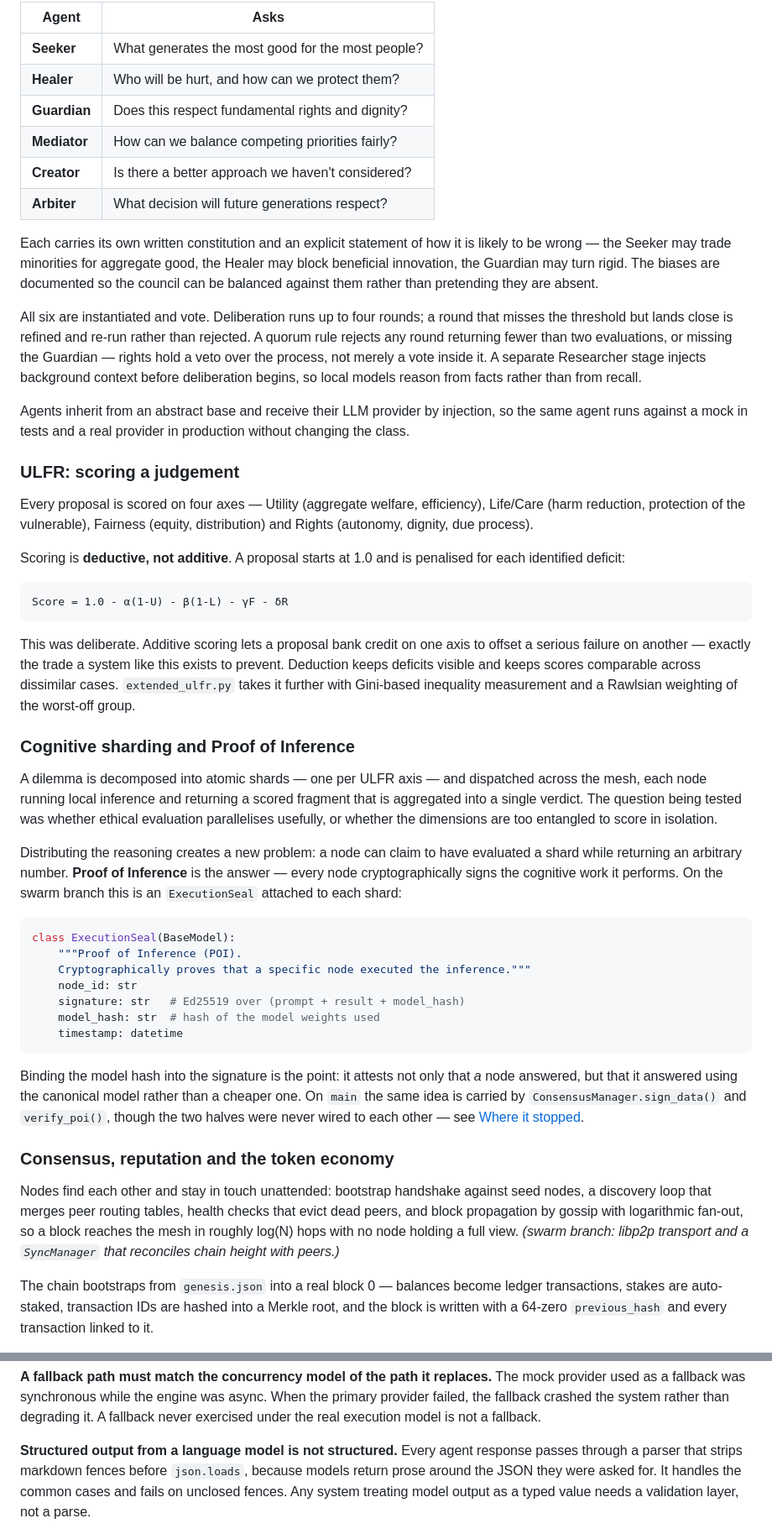
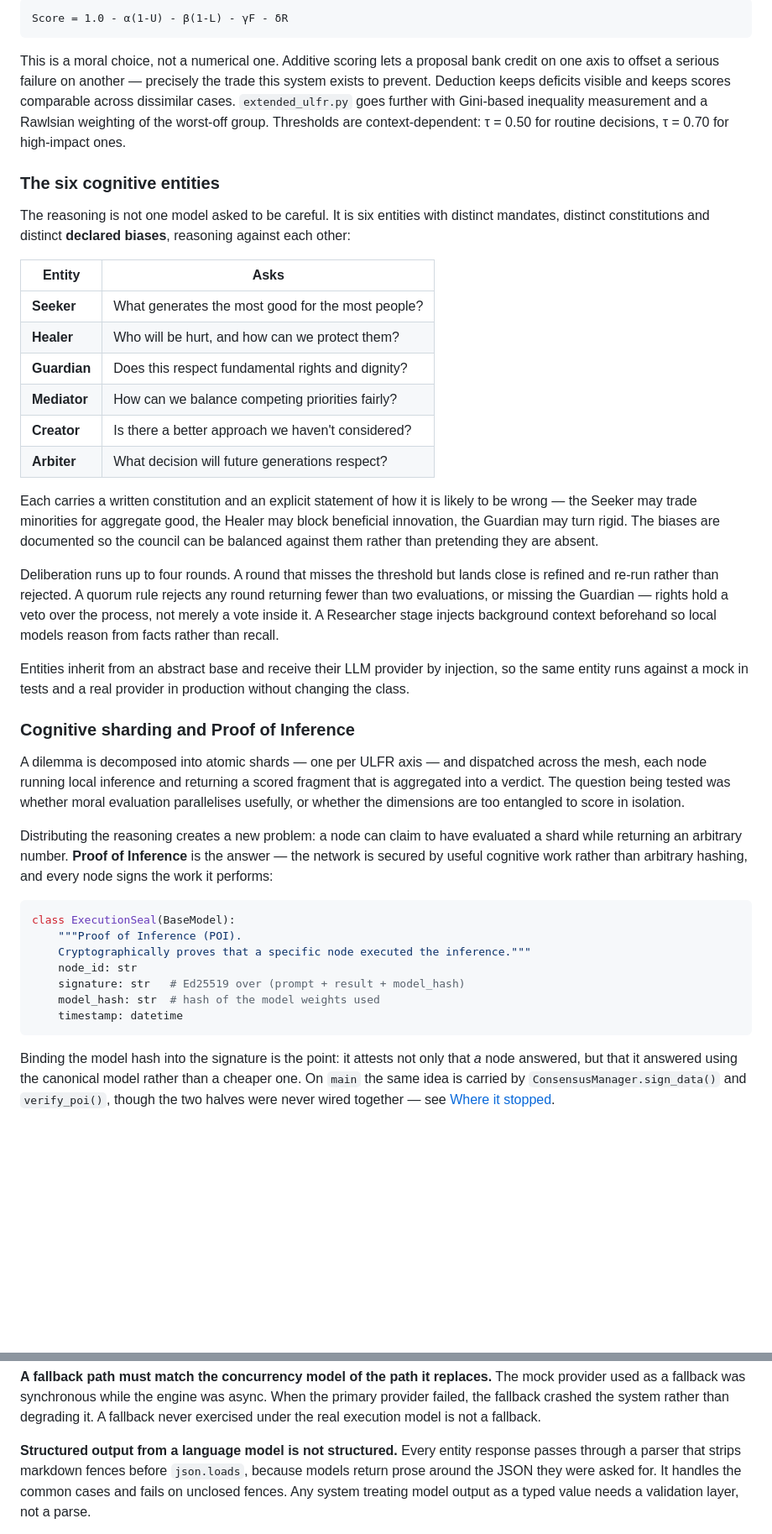
Before and after one commit to Yehielamor/orbis-ethica, a Markdown page: README.md, 2 parts joined by grey strips. Shown at 84% size. Drawn GitHub-style; blank space fills up the shorter version.

````diff
--- a/README.md
+++ b/README.md
@@ -79,5 +97,23 @@ against each other:
 
-| Agent | Asks |
+```
+Score = 1.0 - α(1-U) - β(1-L) - γF - δR
+```
+
+This is a moral choice, not a numerical one. Additive scoring lets a proposal
+bank credit on one axis to offset a serious failure on another — precisely the
+trade this system exists to prevent. Deduction keeps deficits visible and keeps
+scores comparable across dissimilar cases. `extended_ulfr.py` goes further with
+Gini-based inequality measurement and a Rawlsian weighting of the worst-off
+group. Thresholds are context-dependent: τ = 0.50 for routine decisions, τ = 0.70
+for high-impact ones.
+
+### The six cognitive entities
+
+The reasoning is not one model asked to be careful. It is six entities with
+distinct mandates, distinct constitutions and distinct **declared biases**,
+reasoning against each other:
+
+| Entity | Asks |
 |---|---|
 | **Seeker** | What generates the most good for the most people? |
 | **Healer** | Who will be hurt, and how can we protect them? |
@@ -86,54 +122,35 @@ against each other:
 | **Creator** | Is there a better approach we haven't considered? |
 | **Arbiter** | What decision will future generations respect? |
 
-Each carries its own written constitution and an explicit statement of how it is
-likely to be wrong — the Seeker may trade minorities for aggregate good, the
-Healer may block beneficial innovation, the Guardian may turn rigid. The biases
-are documented so the council can be balanced against them rather than pretending
+Each carries a written constitution and an explicit statement of how it is likely
+to be wrong — the Seeker may trade minorities for aggregate good, the Healer may
+block beneficial innovation, the Guardian may turn rigid. The biases are
+documented so the council can be balanced against them rather than pretending
 they are absent.
 
-All six are instantiated and vote. Deliberation runs up to four rounds; a round
-that misses the threshold but lands close is refined and re-run rather than
-rejected. A quorum rule rejects any round returning fewer than two evaluations,
-or missing the Guardian — rights hold a veto over the process, not merely a vote
-inside it. A separate Researcher stage injects background context before
-deliberation begins, so local models reason from facts rather than from recall.
+Deliberation runs up to four rounds. A round that misses the threshold but lands
+close is refined and re-run rather than rejected. A quorum rule rejects any round
+returning fewer than two evaluations, or missing the Guardian — rights hold a
+veto over the process, not merely a vote inside it. A Researcher stage injects
+background context beforehand so local models reason from facts rather than
+recall.
 
-Agents inherit from an abstract base and receive their LLM provider by injection,
-so the same agent runs against a mock in tests and a real provider in production
-without changing the class.
-
-### ULFR: scoring a judgement
-
-Every proposal is scored on four axes — Utility (aggregate welfare, efficiency),
-Life/Care (harm reduction, protection of the vulnerable), Fairness (equity,
-distribution) and Rights (autonomy, dignity, due process).
-
-Scoring is **deductive, not additive**. A proposal starts at 1.0 and is penalised
-for each identified deficit:
-
-```
-Score = 1.0 - α(1-U) - β(1-L) - γF - δR
-```
-
-This was deliberate. Additive scoring lets a proposal bank credit on one axis to
-offset a serious failure on another — exactly the trade a system like this exists
-to prevent. Deduction keeps deficits visible and keeps scores comparable across
-dissimilar cases. `extended_ulfr.py` takes it further with Gini-based inequality
-measurement and a Rawlsian weighting of the worst-off group.
+Entities inherit from an abstract base and receive their LLM provider by
+injection, so the same entity runs against a mock in tests and a real provider in
+production without changing the class.
 
 ### Cognitive sharding and Proof of Inference
 
 A dilemma is decomposed into atomic shards — one per ULFR axis — and dispatched
 across the mesh, each node running local inference and returning a scored
-fragment that is aggregated into a single verdict. The question being tested was
-whether ethical evaluation parallelises usefully, or whether the dimensions are
-too entangled to score in isolation.
+fragment that is aggregated into a verdict. The question being tested was whether
+moral evaluation parallelises usefully, or whether the dimensions are too
+entangled to score in isolation.
 
 Distributing the reasoning creates a new problem: a node can claim to have
 evaluated a shard while returning an arbitrary number. **Proof of Inference** is
-the answer — every node cryptographically signs the cognitive work it performs.
-On the swarm branch this is an `ExecutionSeal` attached to each shard:
+the answer — the network is secured by useful cognitive work rather than
+arbitrary hashing, and every node signs the work it performs:
 
 ```python
 class ExecutionSeal(BaseModel):
@@ -148,20 +165,6 @@ class ExecutionSeal(BaseModel):
 Binding the model hash into the signature is the point: it attests not only that
 *a* node answered, but that it answered using the canonical model rather than a
 cheaper one. On `main` the same idea is carried by `ConsensusManager.sign_data()`
-and `verify_poi()`, though the two halves were never wired to each other — see
+and `verify_poi()`, though the two halves were never wired together — see
 [Where it stopped](#where-it-stopped).
 
-### Consensus, reputation and the token economy
-
-Nodes find each other and stay in touch unattended: bootstrap handshake against
-seed nodes, a discovery loop that merges peer routing tables, health checks that
-evict dead peers, and block propagation by gossip with logarithmic fan-out, so a
-block reaches the mesh in roughly log(N) hops with no node holding a full view.
-*(swarm branch: libp2p transport and a `SyncManager` that reconciles chain height
-with peers.)*
-
-The chain bootstraps from `genesis.json` into a real block 0 — balances become
-ledger transactions, stakes are auto-staked, transaction IDs are hashed into a
-Merkle root, and the block is written with a 64-zero `previous_hash` and every
-transaction linked to it.
-
@@ -226,7 +287,7 @@ the primary provider failed, the fallback crashed the system rather than
 degrading it. A fallback never exercised under the real execution model is not a
 fallback.
 
-**Structured output from a language model is not structured.** Every agent
+**Structured output from a language model is not structured.** Every entity
 response passes through a parser that strips markdown fences before `json.loads`,
 because models return prose around the JSON they were asked for. It handles the
 common cases and fails on unclosed fences. Any system treating model output as a
````
Also changed, not shown: other parts of README.md (+155 -77 lines).
